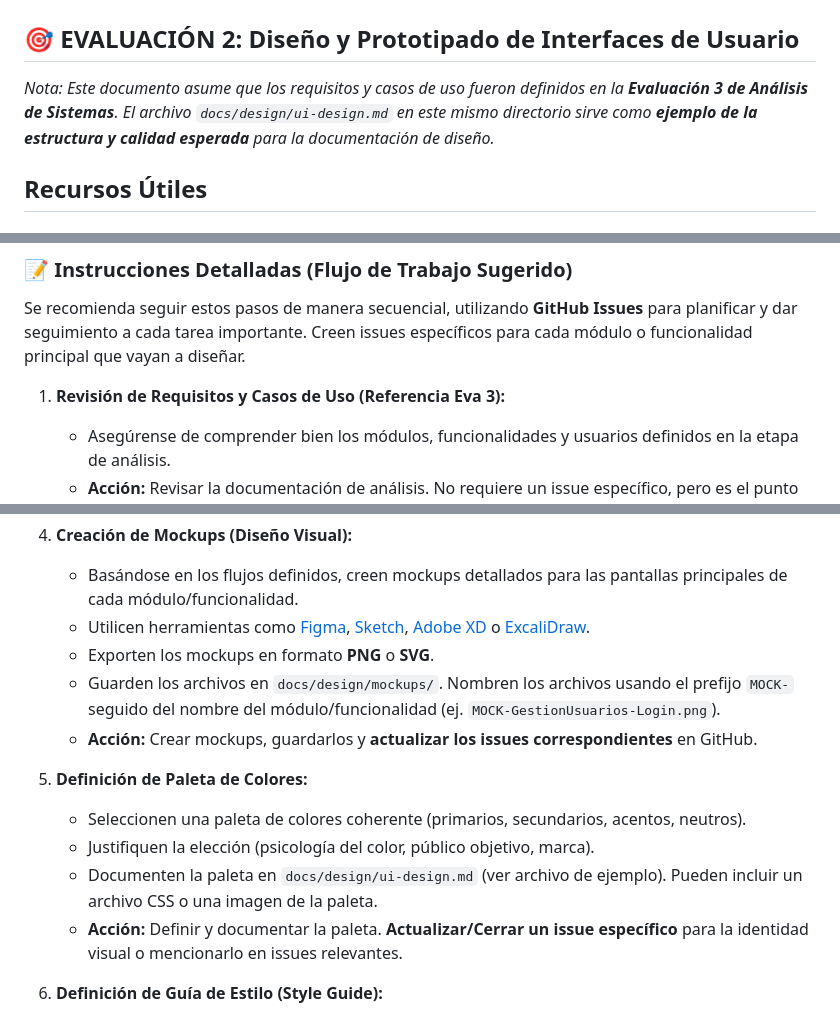
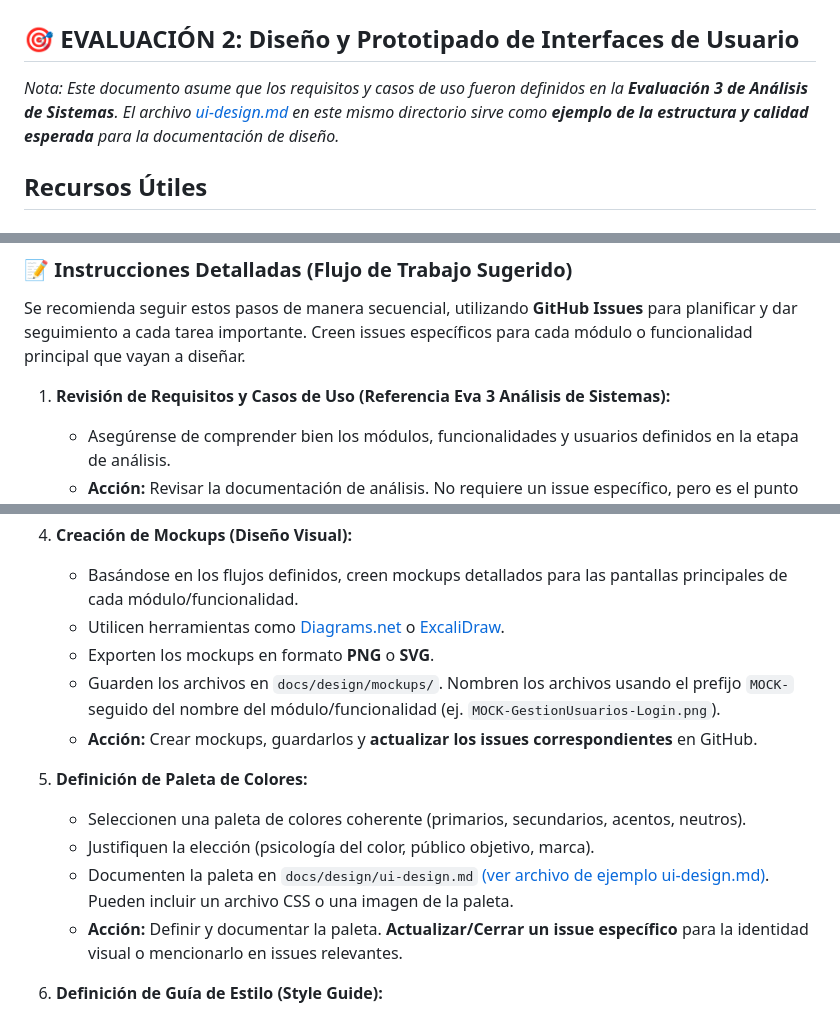
Before and after one commit to cdvelop/aiep, a Markdown page: web_workshop/eva2/README.md, 3 parts joined by grey strips. Drawn GitHub-style.

Commit message:
update web workshop

```diff
--- a/web_workshop/eva2/README.md
+++ b/web_workshop/eva2/README.md
@@ -2,7 +2,7 @@
 
 ## 🎯 EVALUACIÓN 2: Diseño y Prototipado de Interfaces de Usuario
 
-*Nota: Este documento asume que los requisitos y casos de uso fueron definidos en la **Evaluación 3 de Análisis de Sistemas**. El archivo `docs/design/ui-design.md` en este mismo directorio sirve como **ejemplo de la estructura y calidad esperada** para la documentación de diseño.*
+*Nota: Este documento asume que los requisitos y casos de uso fueron definidos en la **Evaluación 3 de Análisis de Sistemas**. El archivo [ui-design.md](docs/design/ui-design.md) en este mismo directorio sirve como **ejemplo de la estructura y calidad esperada** para la documentación de diseño.*
 
 ## Recursos Útiles
 
@@ -33,7 +33,7 @@ El objetivo de esta actividad es que los alumnos diseñen la experiencia de usua
 
 Se recomienda seguir estos pasos de manera secuencial, utilizando **GitHub Issues** para planificar y dar seguimiento a cada tarea importante. Creen issues específicos para cada módulo o funcionalidad principal que vayan a diseñar.
 
-1.  **Revisión de Requisitos y Casos de Uso (Referencia Eva 3):**
+1.  **Revisión de Requisitos y Casos de Uso (Referencia Eva 3 Análisis de Sistemas):**
     *   Asegúrense de comprender bien los módulos, funcionalidades y usuarios definidos en la etapa de análisis.
     *   **Acción:** Revisar la documentación de análisis. No requiere un issue específico, pero es el punto de partida.
 
@@ -55,7 +55,7 @@ Se recomienda seguir estos pasos de manera secuencial, utilizando **GitHub Issue
 
 4.  **Creación de Mockups (Diseño Visual):**
     *   Basándose en los flujos definidos, creen mockups detallados para las pantallas principales de cada módulo/funcionalidad.
-    *   Utilicen herramientas como [Figma](https://www.figma.com/), [Sketch](https://www.sketch.com/), [Adobe XD](https://www.adobe.com/products/xd.html) o [ExcaliDraw](https://excalidraw.com/).
+    *   Utilicen herramientas como [Diagrams.net](https://app.diagrams.net/) o [ExcaliDraw](https://excalidraw.com/).
     *   Exporten los mockups en formato **PNG** o **SVG**.
     *   Guarden los archivos en `docs/design/mockups/`. Nombren los archivos usando el prefijo `MOCK-` seguido del nombre del módulo/funcionalidad (ej. `MOCK-GestionUsuarios-Login.png`).
     *   **Acción:** Crear mockups, guardarlos y **actualizar los issues correspondientes** en GitHub.
@@ -63,7 +63,7 @@ Se recomienda seguir estos pasos de manera secuencial, utilizando **GitHub Issue
 5.  **Definición de Paleta de Colores:**
     *   Seleccionen una paleta de colores coherente (primarios, secundarios, acentos, neutros).
     *   Justifiquen la elección (psicología del color, público objetivo, marca).
-    *   Documenten la paleta en `docs/design/ui-design.md` (ver archivo de ejemplo). Pueden incluir un archivo CSS o una imagen de la paleta.
+    *   Documenten la paleta en `docs/design/ui-design.md` [(ver archivo de ejemplo ui-design.md)](docs/design/ui-design.md). Pueden incluir un archivo CSS o una imagen de la paleta.
     *   **Acción:** Definir y documentar la paleta. **Actualizar/Cerrar un issue específico** para la identidad visual o mencionarlo en issues relevantes.
 
 6.  **Definición de Guía de Estilo (Style Guide):**
```
Also changed, not shown: other parts of web_workshop/eva2/README.md (+1 -1 lines), 1 other file.
